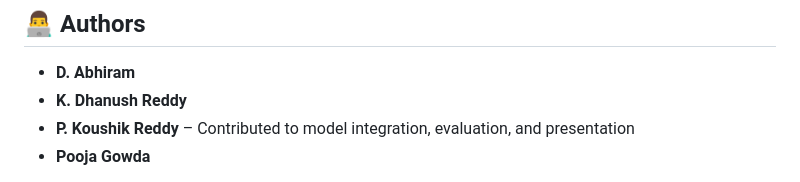
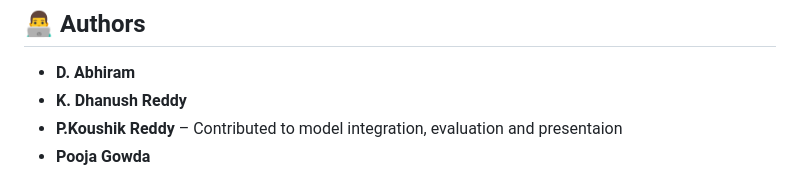
Before and after one commit to ajithabhiram/Urban-Waste-Collection-Optimization-Using-Pathfinding-Algorithms, a Markdown page: README.md, the part around the change. GitHub-like rendering.

```diff
--- a/README.md
+++ b/README.md
@@ -77,7 +77,7 @@ Urban waste management is becoming increasingly complex with the growth of citie
 
 - **D. Abhiram**
 - **K. Dhanush Reddy**
-- **P. Koushik Reddy** – Contributed to model integration, evaluation, and presentation
+- **P.Koushik Reddy** – Contributed to model integration, evaluation and presentaion
 - **Pooja Gowda**
 
 **Department of Computer Science and Engineering**
```
